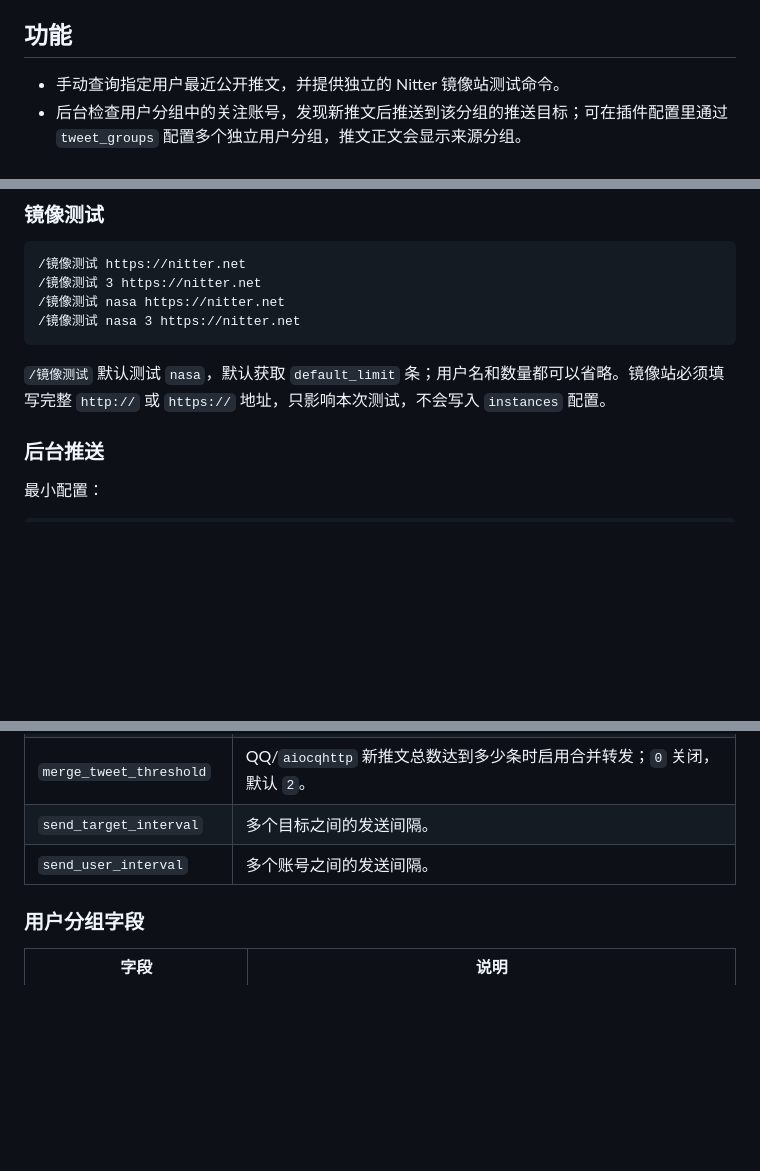
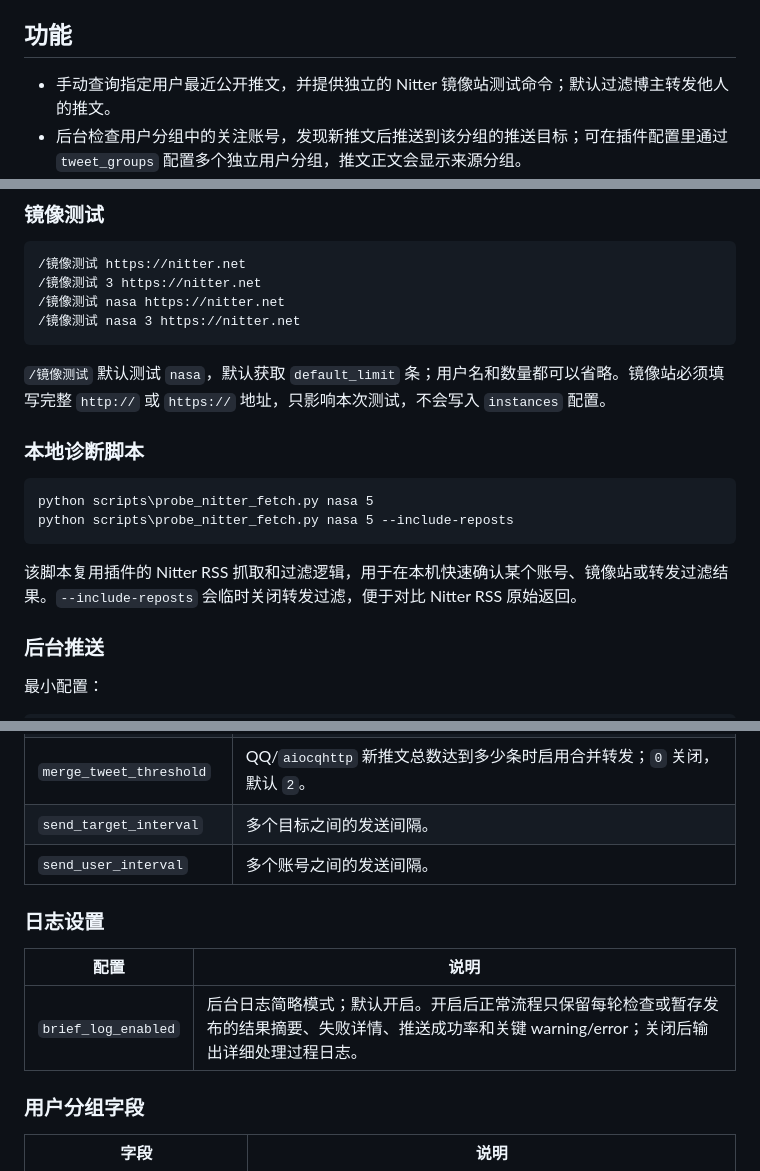
Before and after one commit to shitianyaa/astrbot_plugin_nitter_tweets, a Markdown page: README.md, 3 parts joined by grey strips. Drawn GitHub-style; blank space fills up the shorter version.

Commit message:
Document repost filtering

````diff
--- a/README.md
+++ b/README.md
@@ -14,7 +14,7 @@
 
 ## 功能
 
-- 手动查询指定用户最近公开推文，并提供独立的 Nitter 镜像站测试命令。
+- 手动查询指定用户最近公开推文，并提供独立的 Nitter 镜像站测试命令；默认过滤博主转发他人的推文。
 - 后台检查用户分组中的关注账号，发现新推文后推送到该分组的推送目标；可在插件配置里通过 `tweet_groups` 配置多个独立用户分组，推文正文会显示来源分组。
 - 后台检查会先确认本轮需要推送的账号数，再按账号顺序逐条处理和发送；QQ/`aiocqhttp` 合并转发目标仍按阈值缓冲到本轮最后统一发送。
 - 支持图片附件发送；视频/GIF 可选发送，默认仅保留原帖链接。
@@ -46,6 +46,15 @@
 ```
 
 `/镜像测试` 默认测试 `nasa`，默认获取 `default_limit` 条；用户名和数量都可以省略。镜像站必须填写完整 `http://` 或 `https://` 地址，只影响本次测试，不会写入 `instances` 配置。
+
+### 本地诊断脚本
+
+```text
+python scripts\probe_nitter_fetch.py nasa 5
+python scripts\probe_nitter_fetch.py nasa 5 --include-reposts
+```
+
+该脚本复用插件的 Nitter RSS 抓取和过滤逻辑，用于在本机快速确认某个账号、镜像站或转发过滤结果。`--include-reposts` 会临时关闭转发过滤，便于对比 Nitter RSS 原始返回。
 
 ### 后台推送
 
@@ -208,6 +218,12 @@ flowchart TD
 | `merge_tweet_threshold` | QQ/`aiocqhttp` 新推文总数达到多少条时启用合并转发；`0` 关闭，默认 `2`。 |
 | `send_target_interval` | 多个目标之间的发送间隔。 |
 | `send_user_interval` | 多个账号之间的发送间隔。 |
+
+### 日志设置
+
+| 配置 | 说明 |
+| --- | --- |
+| `brief_log_enabled` | 后台日志简略模式；默认开启。开启后正常流程只保留每轮检查或暂存发布的结果摘要、失败详情、推送成功率和关键 warning/error；关闭后输出详细处理过程日志。 |
 
 ### 用户分组字段
 
````
Also changed, not shown: other parts of README.md (+4 -2 lines), CHANGELOG.md (+20 -0 lines).
